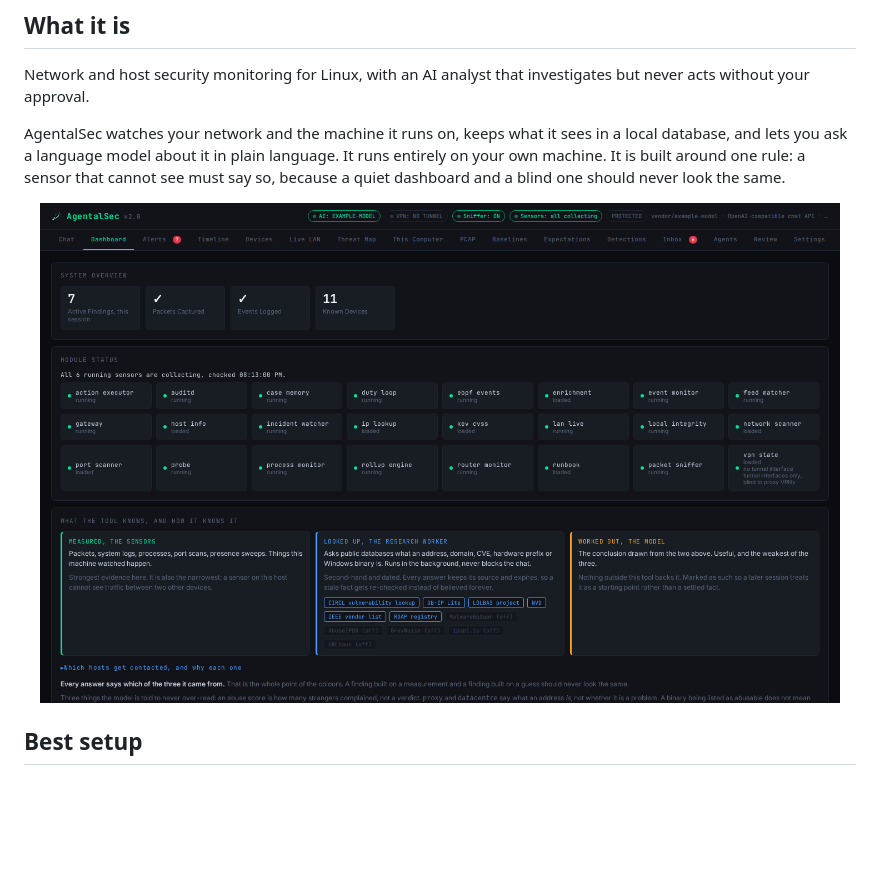
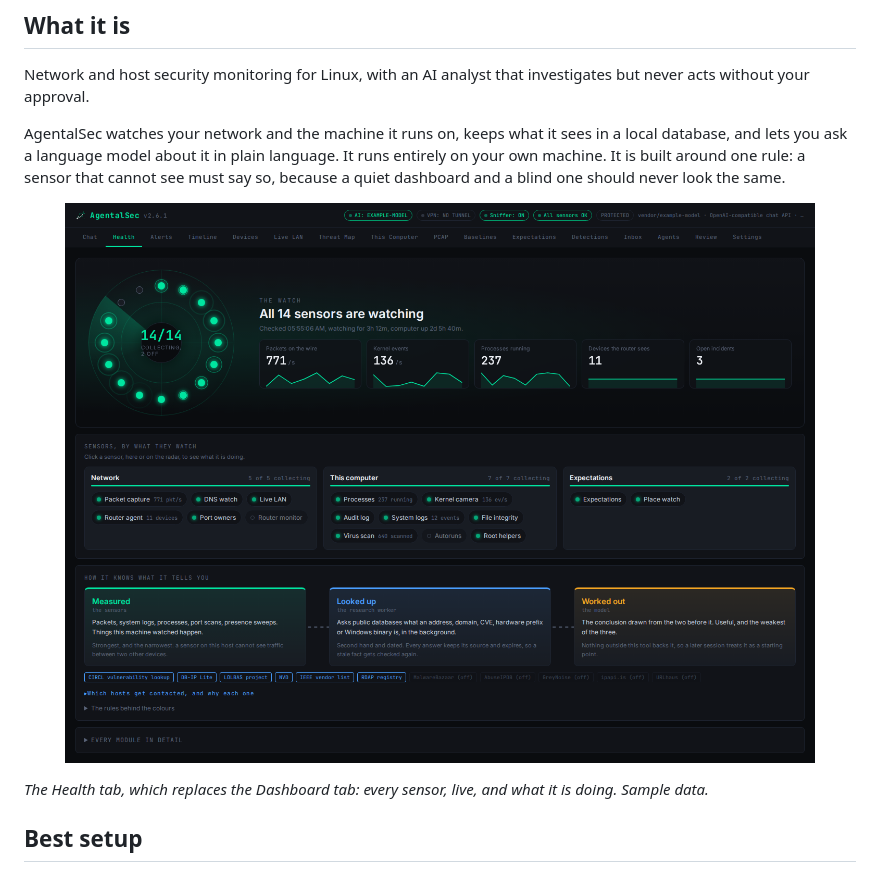
Before and after one commit to Beji239/agental_sec_linux, a Markdown page: README.md, the part around the change. Drawn GitHub-style; pictures changed too: assets/screenshots/dashboard.png (deleted), assets/screenshots/health.png (added); blank space fills up the shorter version.

```diff
--- a/README.md
+++ b/README.md
@@ -46,8 +46,11 @@ a sensor that cannot see must say so, because a quiet dashboard and a blind
 one should never look the same.
 
 <p align="center">
-  <img src="assets/screenshots/dashboard.png" alt="The dashboard, with every sensor and its state" width="800">
+  <img src="assets/screenshots/health.png" alt="The Health tab, with every sensor and its state" width="800">
 </p>
+
+*The Health tab, which replaces the Dashboard tab: every sensor, live, and
+what it is doing. Sample data.*
 
 ## Best setup
 
```
Also changed, not shown: docs/TOUR.md (+32 -14 lines), assets/screenshots/health_sensor.png (added), 2 other files.
